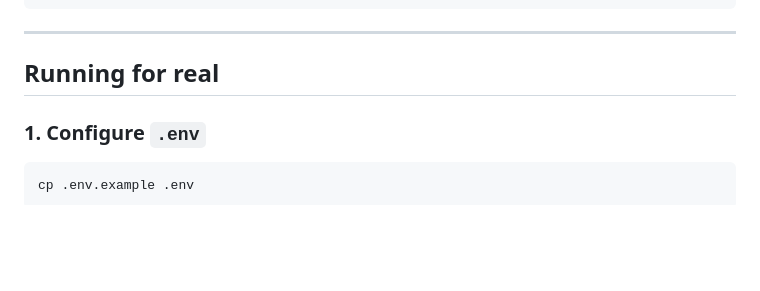
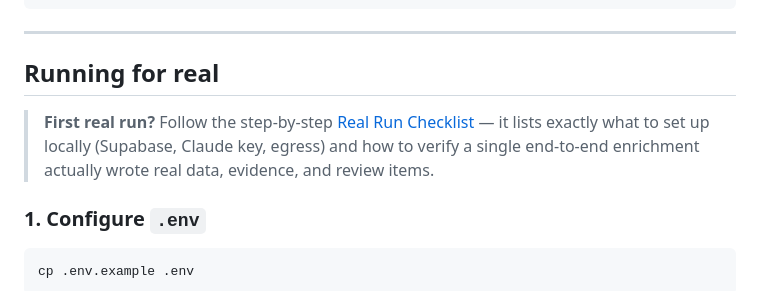
Before and after one commit to chestlyl/Electronica, a Markdown page: church-intel/README.md, the part around the change. Rendered like a GitHub page; blank space fills up the shorter version.

```diff
--- a/church-intel/README.md
+++ b/church-intel/README.md
@@ -113,6 +113,11 @@ npm run dashboard      # http://localhost:4000  (mode: demo-json)
 ---
 
 ## Running for real
+
+> **First real run?** Follow the step-by-step
+> [Real Run Checklist](docs/REAL_RUN_CHECKLIST.md) — it lists exactly what to set
+> up locally (Supabase, Claude key, egress) and how to verify a single
+> end-to-end enrichment actually wrote real data, evidence, and review items.
 
 ### 1. Configure `.env`
 
```
Also changed, not shown: church-intel/docs/REAL_RUN_CHECKLIST.md (added, +130 -0 lines).
